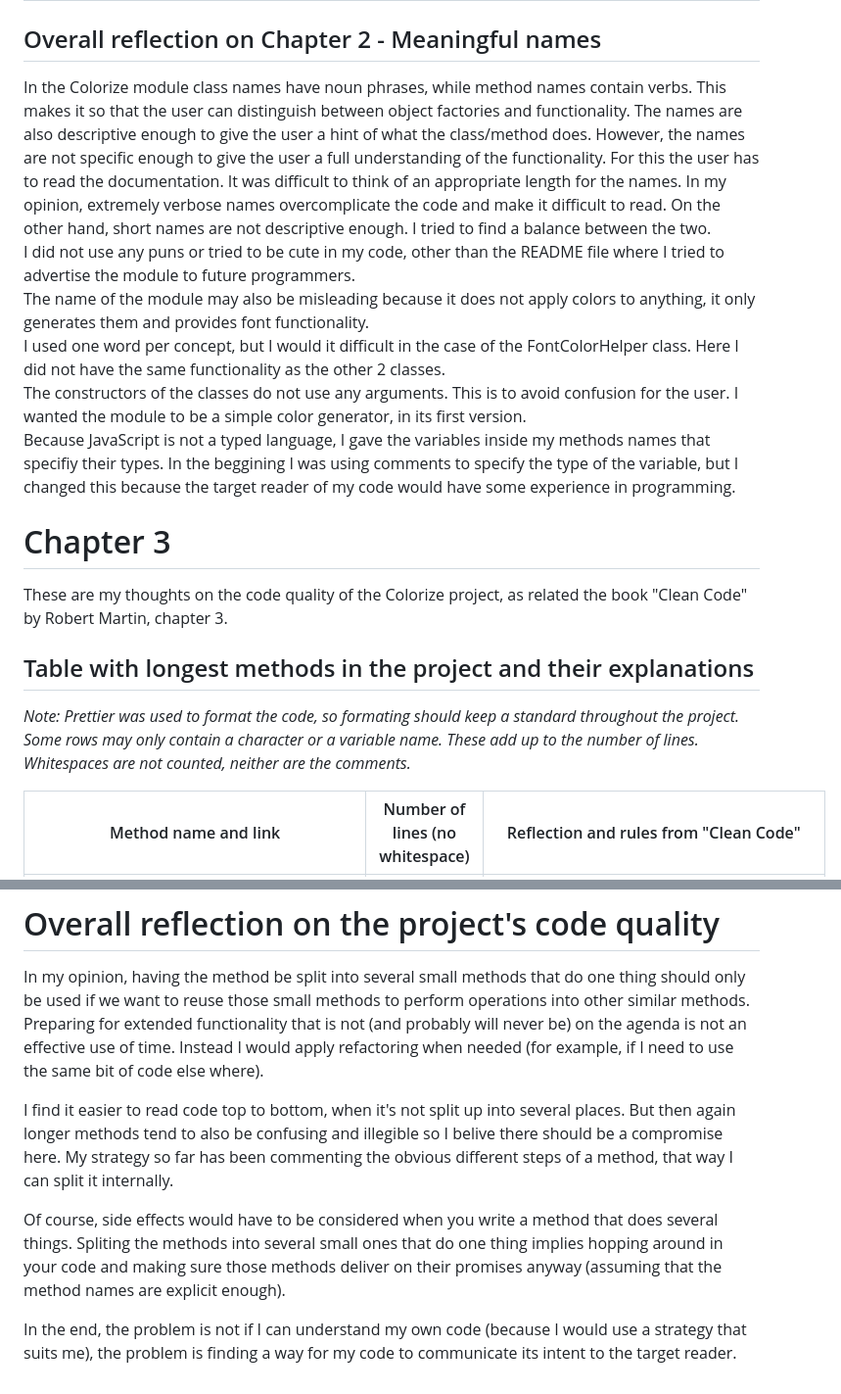
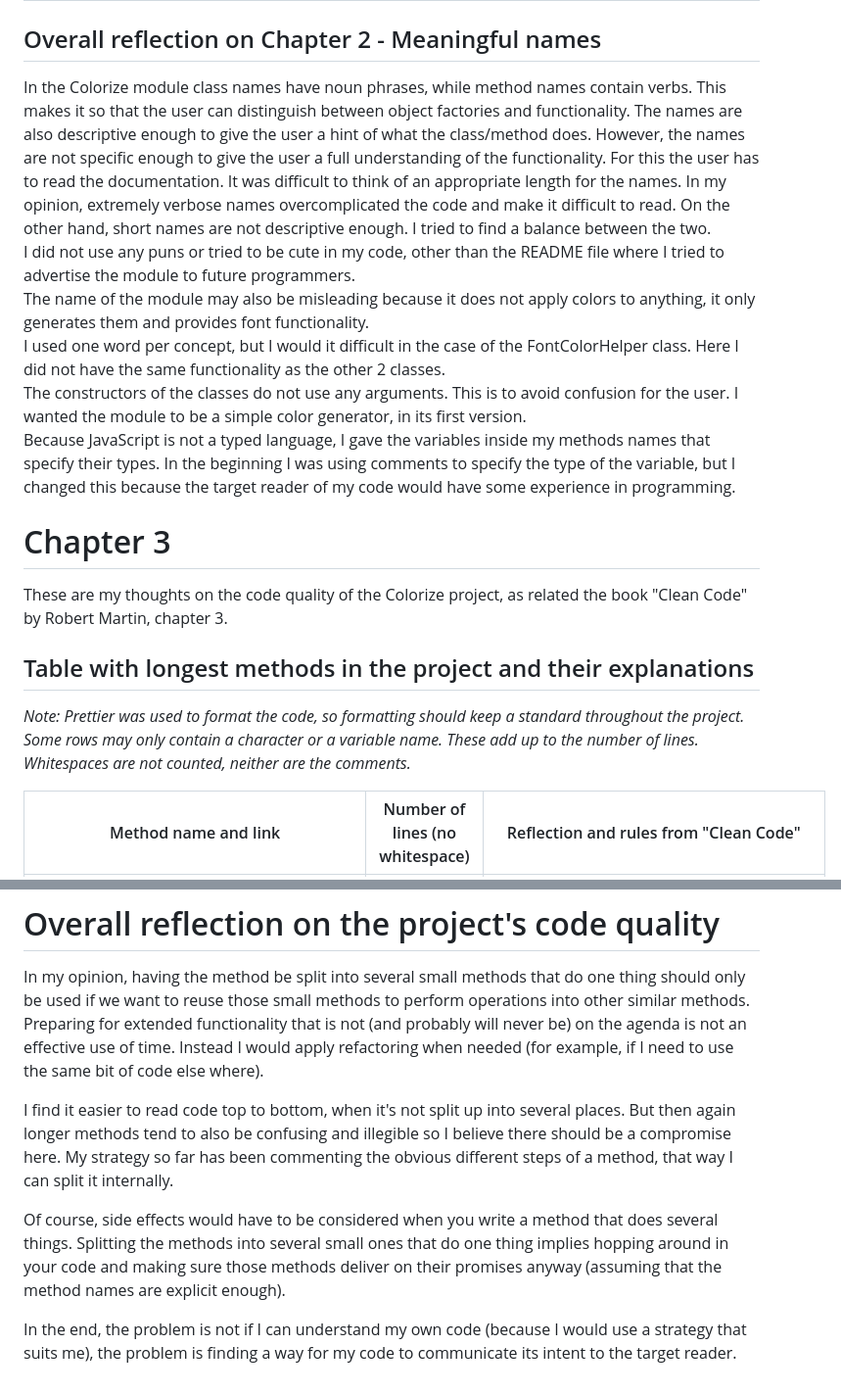
Before and after one commit to AnnaManoleLNU/Colorize, a Markdown page: reflektion.md, 2 parts joined by grey strips. Shown at 98% size. Drawn GitHub-style.

```diff
--- a/reflektion.md
+++ b/reflektion.md
@@ -12,18 +12,18 @@ These are my thoughts on the code quality of the Colorize project, as related th
 | `suggestWhiteOrBlackFont(color)` <br /> Method name that suggests white or black font | **Use Intention-Revealing Names** <br /> The functionality is self-explanatory. However, is it not obvious that the user has to enter a parameter for the method to suggest a white/black font. A better name would have been `suggestWhiteOrBlackFontFrom(color)` <br /> <br /> **Use Pronounceable Names** <br /> The method name is verbose and too paticular to solving a problem. All the words are fully spelled out so it is easy to understand what it does. |
 
 ## Overall reflection on Chapter 2 - Meaningful names
-In the Colorize module class names have noun phrases, while method names contain verbs. This makes it so that the user can distinguish between object factories and functionality. The names are also descriptive enough to give the user a hint of what the class/method does. However, the names are not specific enough to give the user a full understanding of the functionality. For this the user has to read the documentation. It was difficult to think of an appropriate length for the names. In my opinion, extremely verbose names overcomplicate the code and make it difficult to read. On the other hand, short names are not descriptive enough. I tried to find a balance between the two. <br>
+In the Colorize module class names have noun phrases, while method names contain verbs. This makes it so that the user can distinguish between object factories and functionality. The names are also descriptive enough to give the user a hint of what the class/method does. However, the names are not specific enough to give the user a full understanding of the functionality. For this the user has to read the documentation. It was difficult to think of an appropriate length for the names. In my opinion, extremely verbose names overcomplicated the code and make it difficult to read. On the other hand, short names are not descriptive enough. I tried to find a balance between the two. <br>
 I did not use any puns or tried to be cute in my code, other than the README file where I tried to advertise the module to future programmers.  <br>
 The name of the module may also be misleading because it does not apply colors to anything, it only generates them and provides font functionality. <br>
 I used one word per concept, but I would it difficult in the case of the FontColorHelper class. Here I did not have the same functionality as the other 2 classes. <br>
 The constructors of the classes do not use any arguments. This is to avoid confusion for the user. I wanted the module to be a simple color generator, in its first version. <br>
-Because JavaScript is not a typed language, I gave the variables inside my methods names that specifiy their types. In the beggining I was using comments to specify the type of the variable, but I changed this because the target reader of my code would have some experience in programming.
+Because JavaScript is not a typed language, I gave the variables inside my methods names that specify their types. In the beginning I was using comments to specify the type of the variable, but I changed this because the target reader of my code would have some experience in programming.
 
 # Chapter 3
 These are my thoughts on the code quality of the Colorize project, as related the book "Clean Code" by Robert Martin, chapter 3.
 
 ## Table with longest methods in the project and their explanations
-_Note: Prettier was used to format the code, so formating should keep a standard throughout the project. Some rows may only contain a character or a variable name. These add up to the number of lines. Whitespaces are not counted, neither are the comments._
+_Note: Prettier was used to format the code, so formatting should keep a standard throughout the project. Some rows may only contain a character or a variable name. These add up to the number of lines. Whitespaces are not counted, neither are the comments._
 
 | Method name and link | Number of lines (no whitespace) | Reflection and rules from "Clean Code" |
 | --- | --- | --- |
@@ -50,8 +50,8 @@ I do not agree that mixing different levels of abstractions in a function is bad
 
 In my opinion, having the method be split into several small methods that do one thing should only be used if we want to reuse those small methods to perform operations into other similar methods. Preparing for extended functionality that is not (and probably will never be) on the agenda is not an effective use of time. Instead I would apply refactoring when needed (for example, if I need to use the same bit of code else where).
 
-I find it easier to read code top to bottom, when it's not split up into several places. But then again longer methods tend to also be confusing and illegible so I belive there should be a compromise here. My strategy so far has been commenting the obvious different steps of a method, that way I can split it internally.
+I find it easier to read code top to bottom, when it's not split up into several places. But then again longer methods tend to also be confusing and illegible so I believe there should be a compromise here. My strategy so far has been commenting the obvious different steps of a method, that way I can split it internally.
 
-Of course, side effects would have to be considered when you write a method that does several things. Spliting the methods into several small ones that do one thing implies hopping around in your code and making sure those methods deliver on their promises anyway (assuming that the method names are explicit enough).
+Of course, side effects would have to be considered when you write a method that does several things. Splitting the methods into several small ones that do one thing implies hopping around in your code and making sure those methods deliver on their promises anyway (assuming that the method names are explicit enough).
 
 In the end, the problem is not if I can understand my own code (because I would use a strategy that suits me), the problem is finding a way for my code to communicate its intent to the target reader.
```
Also changed, not shown: other parts of reflektion.md (+7 -7 lines).
